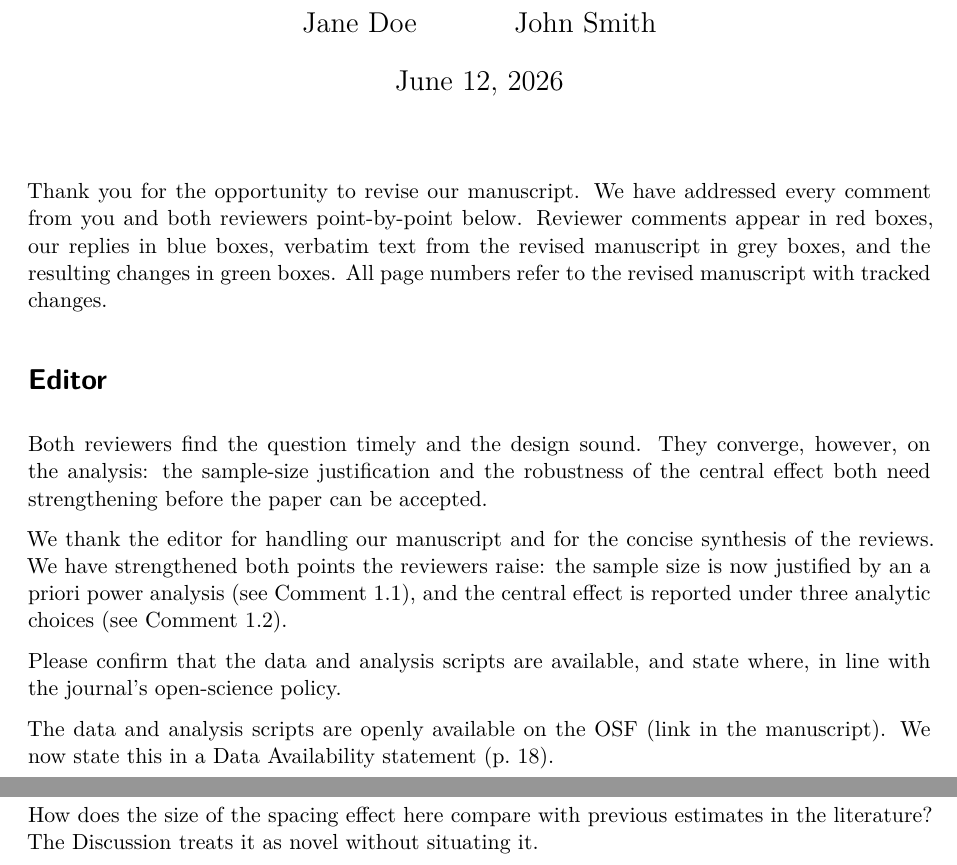
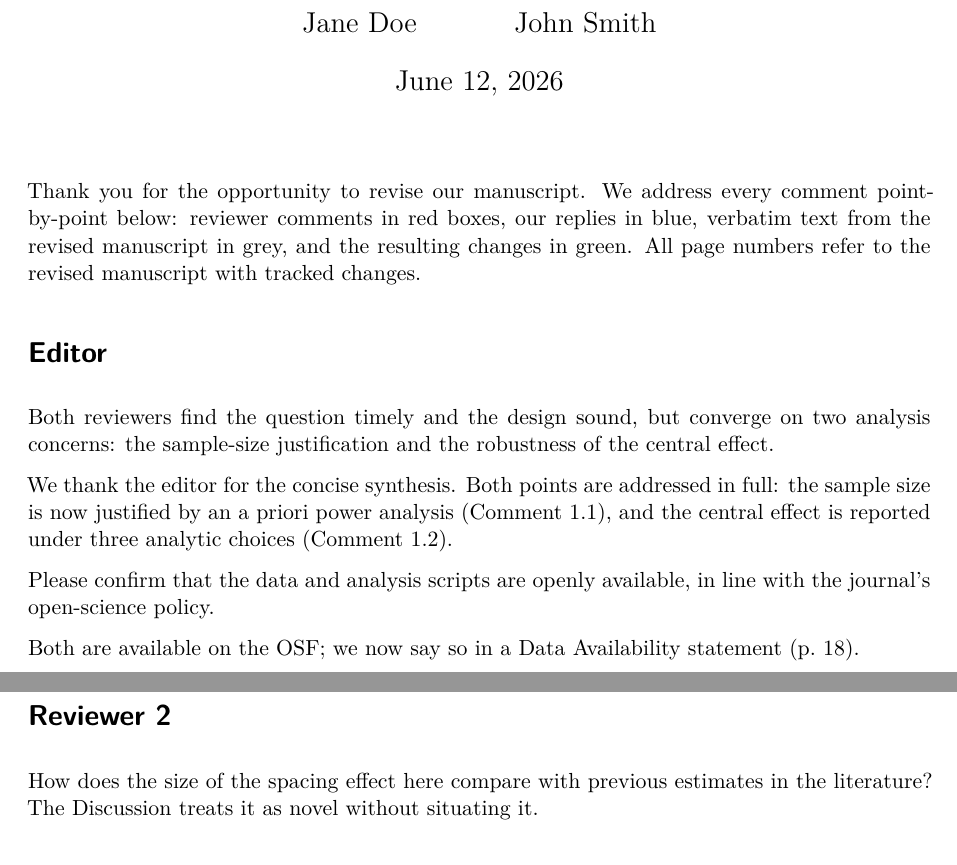
Before and after one commit to GidonFrischkorn/quarto-response-letter, a Quarto document (template.qmd): two parts of pages 1 and 3 of 3, joined at a grey line, cut so that both start at the same text. Rendered offline with R 4.5, knitr and Pandoc in place of Quarto, then LaTeX, with nearby package versions; drawn as R Markdown's standard PDF in place of the format the file asks for.

Commit message:
template: remove orphan page after editor section, refresh examples
Drop the pagebreak between the editor section and Reviewer 1 and tighten
the editor prose, so page 2 flows continuously instead of stranding a
single reply. Regenerate examples and README screenshots.

```diff
--- a/template.qmd
+++ b/template.qmd
@@ -31,11 +31,11 @@ format:
      to retheme the boxes, `bibliography:`/`csl:` to cite literature inside
      replies, and `language:` to localize the labels for non-English letters. -->
 
-Thank you for the opportunity to revise our manuscript. We have addressed every
-comment from you and both reviewers point-by-point below. Reviewer comments
-appear in red boxes, our replies in blue boxes, verbatim text from the revised
-manuscript in grey boxes, and the resulting changes in green boxes. All page
-numbers refer to the revised manuscript with tracked changes.
+Thank you for the opportunity to revise our manuscript. We address every
+comment point-by-point below: reviewer comments in red boxes, our replies in
+blue, verbatim text from the revised manuscript in grey, and the resulting
+changes in green. All page numbers refer to the revised manuscript with
+tracked changes.
 
 <!-- The summary div is replaced at render with a linked list of every comment
      that carries a summary="..." attribute, together with its status. Place it
@@ -55,27 +55,25 @@ numbers refer to the revised manuscript with tracked changes.
 # Editor {.editor}
 
 ::: {.comment .general}
-Both reviewers find the question timely and the design sound. They converge,
-however, on the analysis: the sample-size justification and the robustness of
-the central effect both need strengthening before the paper can be accepted.
+Both reviewers find the question timely and the design sound, but converge
+on two analysis concerns: the sample-size justification and the robustness
+of the central effect.
 :::
 
 ::: {.reply}
-We thank the editor for handling our manuscript and for the concise synthesis
-of the reviews. We have strengthened both points the reviewers raise: the
-sample size is now justified by an a priori power analysis (see
-[Comment 1.1](#cmt-1-1)), and the central effect is reported under three
-analytic choices (see [Comment 1.2](#cmt-1-2)).
+We thank the editor for the concise synthesis. Both points are addressed in
+full: the sample size is now justified by an a priori power analysis
+([Comment 1.1](#cmt-1-1)), and the central effect is reported under three
+analytic choices ([Comment 1.2](#cmt-1-2)).
 :::
 
 ::: {.comment summary="data and analysis scripts made openly available"}
-Please confirm that the data and analysis scripts are available, and state
-where, in line with the journal's open-science policy.
+Please confirm that the data and analysis scripts are openly available, in
+line with the journal's open-science policy.
 :::
 
 ::: {.reply status="done"}
-The data and analysis scripts are openly available on the OSF (link in the
-manuscript). We now state this in a Data Availability statement (p. 18).
+Both are available on the OSF; we now say so in a Data Availability
+statement (p. 18).
 :::
 
-{{< pagebreak >}}
```
Also changed, not shown: examples/example-boxes.png, examples/example-letterhead.png, examples/example.html, examples/example.pdf, template.qmd (8 more changed lines), 1 other file.
